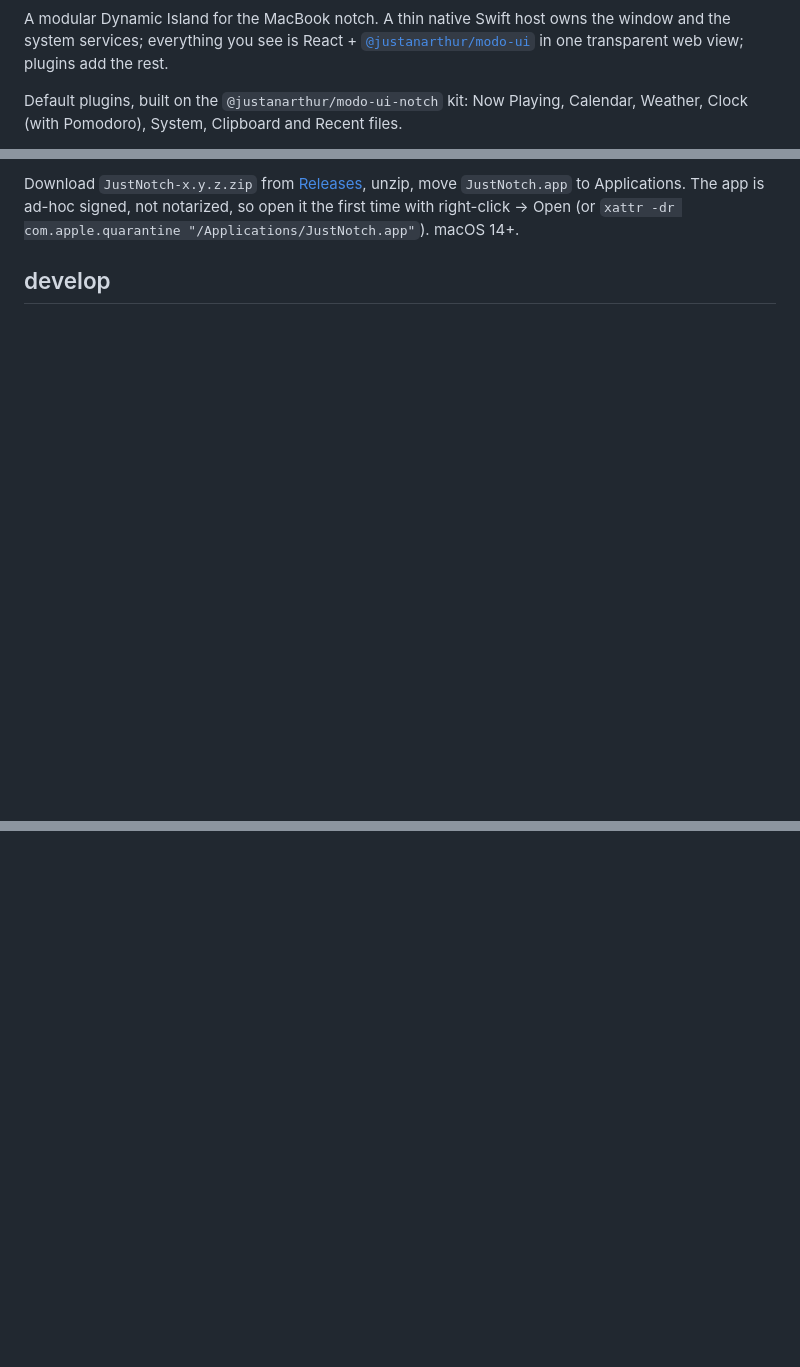
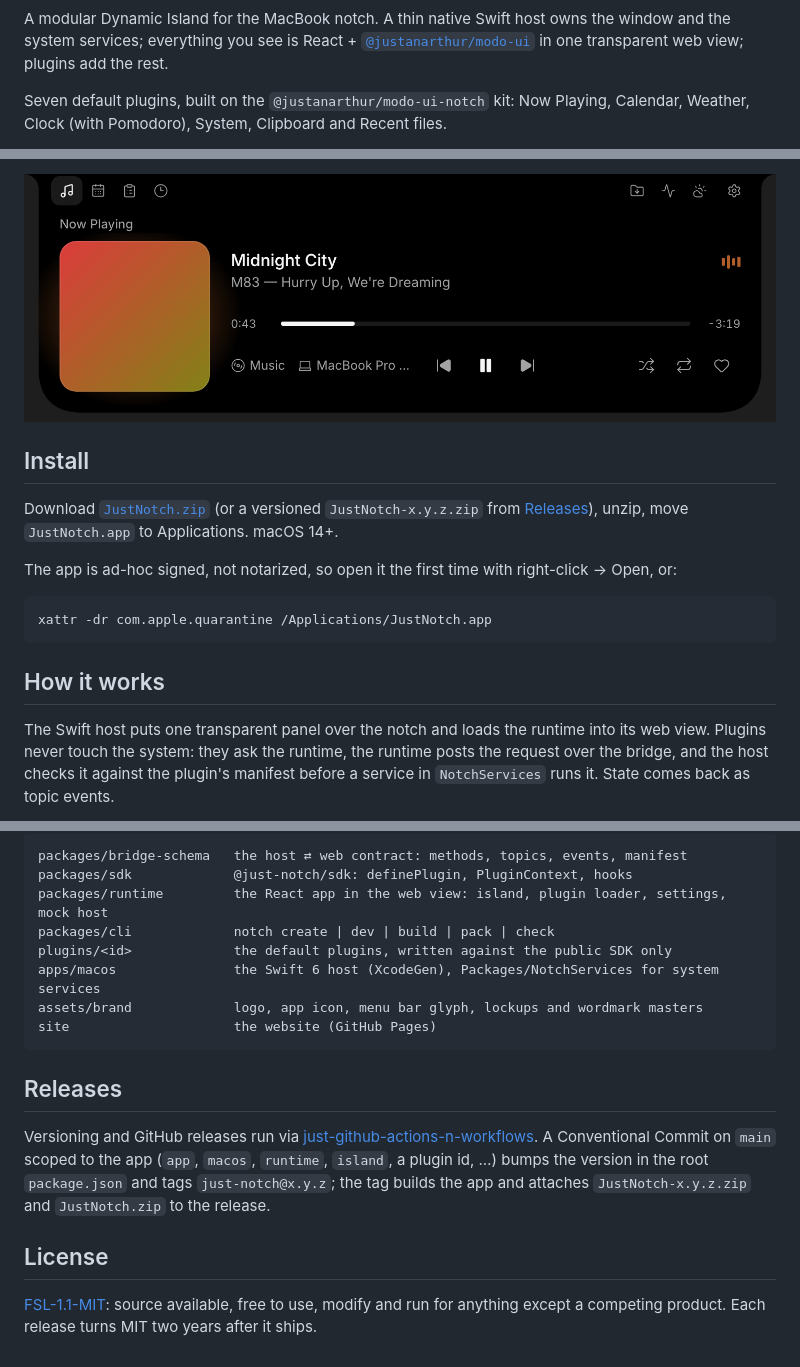
Before and after one commit to justAnArthur/just-notch, a Markdown page: README.md, 3 parts joined by grey strips. Rendered like a GitHub page; pictures changed too: .github/screenshot.png (added); blank space fills up the shorter version.

Commit message:
docs: README with banner, diagrams and screenshot; breaking changes bump major

````diff
--- a/README.md
+++ b/README.md
@@ -2,5 +7,5 @@
 
 A modular Dynamic Island for the MacBook notch. A thin native Swift host owns the window and the system services; everything you see is React + [`@justanarthur/modo-ui`](https://github.com/justAnArthur/modo/tree/main/ui) in one transparent web view; plugins add the rest.
 
-Default plugins, built on the `@justanarthur/modo-ui-notch` kit: Now Playing, Calendar, Weather, Clock (with Pomodoro), System, Clipboard and Recent files.
+Seven default plugins, built on the `@justanarthur/modo-ui-notch` kit: Now Playing, Calendar, Weather, Clock (with Pomodoro), System, Clipboard and Recent files.
 
@@ -8,4 +13,17 @@ Default plugins, built on the `@justanarthur/modo-ui-notch` kit: Now Playing, Ca
 
-Download `JustNotch-x.y.z.zip` from [Releases](../../releases), unzip, move `JustNotch.app` to Applications. The app is ad-hoc signed, not notarized, so open it the first time with right-click → Open (or `xattr -dr com.apple.quarantine "/Applications/JustNotch.app"`). macOS 14+.
+![The Now Playing plugin in the open island: track, artist, scrubber and playback controls](.github/screenshot.png)
 
-## develop
+## Install
+
+Download [`JustNotch.zip`](https://github.com/justAnArthur/just-notch/releases/latest/download/JustNotch.zip) (or a versioned `JustNotch-x.y.z.zip` from [Releases](../../releases)), unzip, move `JustNotch.app` to Applications. macOS 14+.
+
+The app is ad-hoc signed, not notarized, so open it the first time with right-click → Open, or:
+
+```bash
+xattr -dr com.apple.quarantine /Applications/JustNotch.app
+```
+
+## How it works
+
+The Swift host puts one transparent panel over the notch and loads the runtime into its web view. Plugins never touch the system: they ask the runtime, the runtime posts the request over the bridge, and the host checks it against the plugin's manifest before a service in `NotchServices` runs it. State comes back as topic events.
+
@@ -23,0 +81,19 @@ Layout, conventions and release rules: [`AGENTS.md`](AGENTS.md).
+```
+packages/bridge-schema   the host ⇄ web contract: methods, topics, events, manifest
+packages/sdk             @just-notch/sdk: definePlugin, PluginContext, hooks
+packages/runtime         the React app in the web view: island, plugin loader, settings, mock host
+packages/cli             notch create | dev | build | pack | check
+plugins/<id>             the default plugins, written against the public SDK only
+apps/macos               the Swift 6 host (XcodeGen), Packages/NotchServices for system services
+assets/brand             logo, app icon, menu bar glyph, lockups and wordmark masters
+site                     the website (GitHub Pages)
+```
+
+## Releases
+
+Versioning and GitHub releases run via [just-github-actions-n-workflows](https://github.com/justAnArthur/just-github-actions-n-workflows). A Conventional Commit on `main` scoped to the app (`app`, `macos`, `runtime`, `island`, a plugin id, …) bumps the version in the root `package.json` and tags `just-notch@x.y.z`; the tag builds the app and attaches `JustNotch-x.y.z.zip` and `JustNotch.zip` to the release.
+
+## License
+
+[FSL-1.1-MIT](LICENSE.md): source available, free to use, modify and run for anything except a competing product.
+Each release turns MIT two years after it ships.
````
Also changed, not shown: other parts of README.md (+46 -2 lines), .github/AGENTS.md (+5 -2 lines), AGENTS.md (+4 -2 lines), 1 other file.
